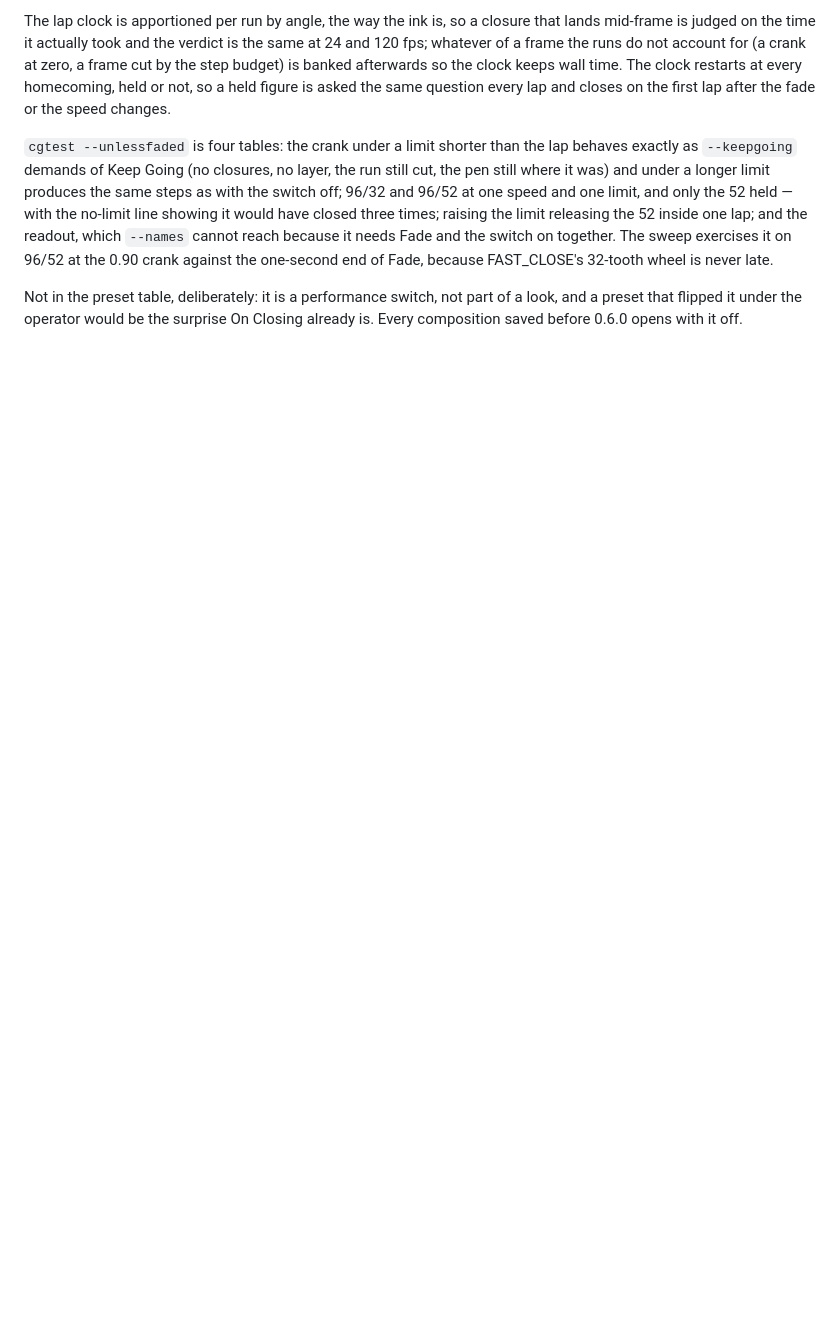
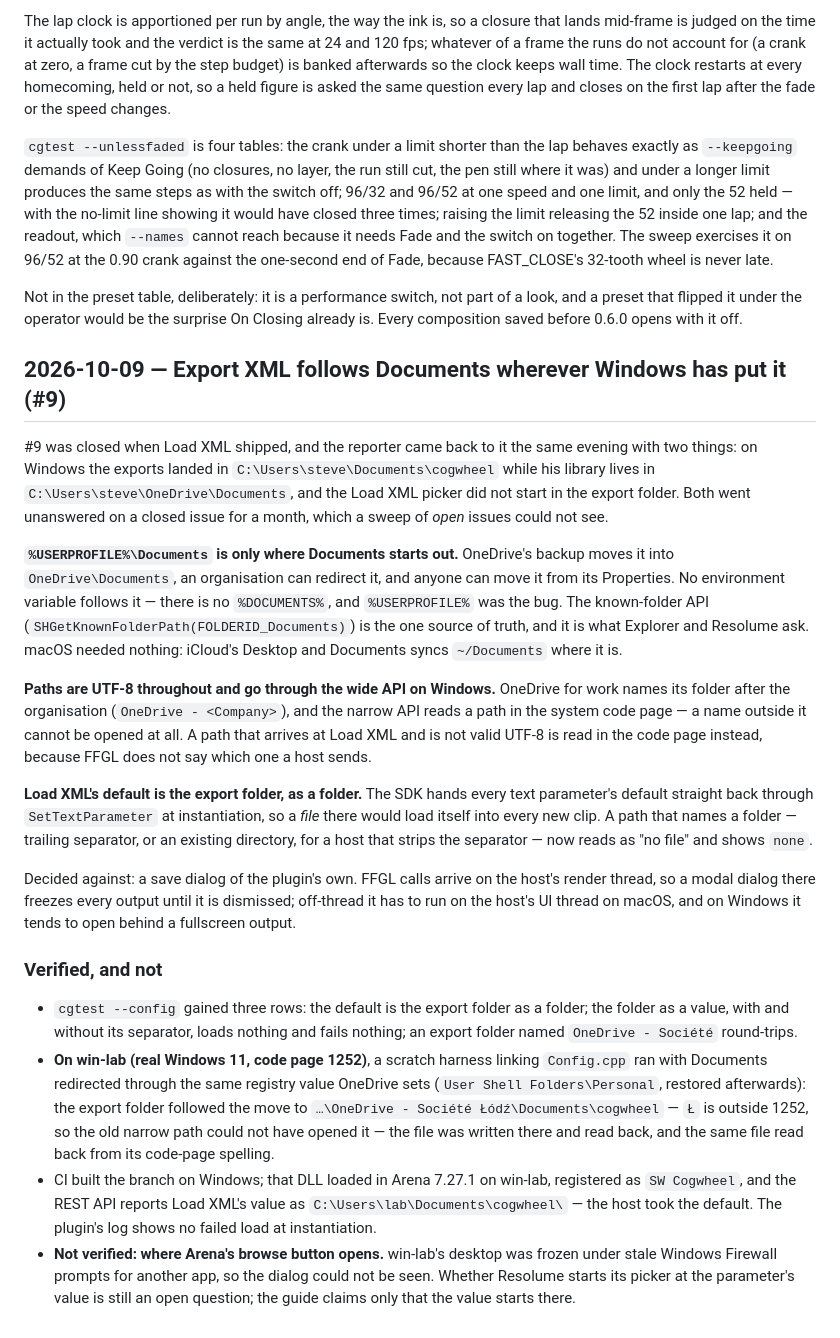
Before and after one commit to stoatworks-labs/cogwheel, a Markdown page: docs/NOTES.md, the part around the change. GitHub-like rendering; blank space fills up the shorter version.

Commit message:
Docs: where exports go on Windows, and what was verified (#9)
The guide says the export folder is Documents wherever Windows has put it,
OneDrive's included, and that Load XML's value now starts there. It does
not claim the browse button opens there: that is unverified, and NOTES says
why.

Co-Authored-By: Claude Opus 5.5 <noreply@anthropic.com>

```diff
--- a/docs/NOTES.md
+++ b/docs/NOTES.md
@@ -597,3 +597,59 @@ one-second end of Fade, because FAST_CLOSE's 32-tooth wheel is never late.
 Not in the preset table, deliberately: it is a performance switch, not part of
 a look, and a preset that flipped it under the operator would be the surprise
 On Closing already is. Every composition saved before 0.6.0 opens with it off.
+
+
+## 2026-10-09 — Export XML follows Documents wherever Windows has put it (#9)
+
+#9 was closed when Load XML shipped, and the reporter came back to it the same
+evening with two things: on Windows the exports landed in
+`C:\Users\steve\Documents\cogwheel` while his library lives in
+`C:\Users\steve\OneDrive\Documents`, and the Load XML picker did not start in the
+export folder. Both went unanswered on a closed issue for a month, which a sweep
+of *open* issues could not see.
+
+**`%USERPROFILE%\Documents` is only where Documents starts out.** OneDrive's
+backup moves it into `OneDrive\Documents`, an organisation can redirect it, and
+anyone can move it from its Properties. No environment variable follows it —
+there is no `%DOCUMENTS%`, and `%USERPROFILE%` was the bug. The known-folder API
+(`SHGetKnownFolderPath(FOLDERID_Documents)`) is the one source of truth, and it
+is what Explorer and Resolume ask. macOS needed nothing: iCloud's Desktop and
+Documents syncs `~/Documents` where it is.
+
+**Paths are UTF-8 throughout and go through the wide API on Windows.** OneDrive
+for work names its folder after the organisation (`OneDrive - <Company>`), and
+the narrow API reads a path in the system code page — a name outside it cannot
+be opened at all. A path that arrives at Load XML and is not valid UTF-8 is read
+in the code page instead, because FFGL does not say which one a host sends.
+
+**Load XML's default is the export folder, as a folder.** The SDK hands every
+text parameter's default straight back through `SetTextParameter` at
+instantiation, so a *file* there would load itself into every new clip. A path
+that names a folder — trailing separator, or an existing directory, for a host
+that strips the separator — now reads as "no file" and shows `none`.
+
+Decided against: a save dialog of the plugin's own. FFGL calls arrive on the
+host's render thread, so a modal dialog there freezes every output until it is
+dismissed; off-thread it has to run on the host's UI thread on macOS, and on
+Windows it tends to open behind a fullscreen output.
+
+### Verified, and not
+
+- `cgtest --config` gained three rows: the default is the export folder as a
+  folder; the folder as a value, with and without its separator, loads nothing
+  and fails nothing; an export folder named `OneDrive - Société` round-trips.
+- **On win-lab (real Windows 11, code page 1252)**, a scratch harness linking
+  `Config.cpp` ran with Documents redirected through the same registry value
+  OneDrive sets (`User Shell Folders\Personal`, restored afterwards): the export
+  folder followed the move to `…\OneDrive - Société Łódź\Documents\cogwheel` —
+  `Ł` is outside 1252, so the old narrow path could not have opened it — the
+  file was written there and read back, and the same file read back from its
+  code-page spelling.
+- CI built the branch on Windows; that DLL loaded in Arena 7.27.1 on win-lab,
+  registered as `SW Cogwheel`, and the REST API reports Load XML's value as
+  `C:\Users\lab\Documents\cogwheel\` — the host took the default. The plugin's
+  log shows no failed load at instantiation.
+- **Not verified: where Arena's browse button opens.** win-lab's desktop was
+  frozen under stale Windows Firewall prompts for another app, so the dialog
+  could not be seen. Whether Resolume starts its picker at the parameter's value
+  is still an open question; the guide claims only that the value starts there.
```
Also changed, not shown: AGENTS.md (+5 -0 lines), docs/USER-GUIDE.md (+8 -3 lines).
